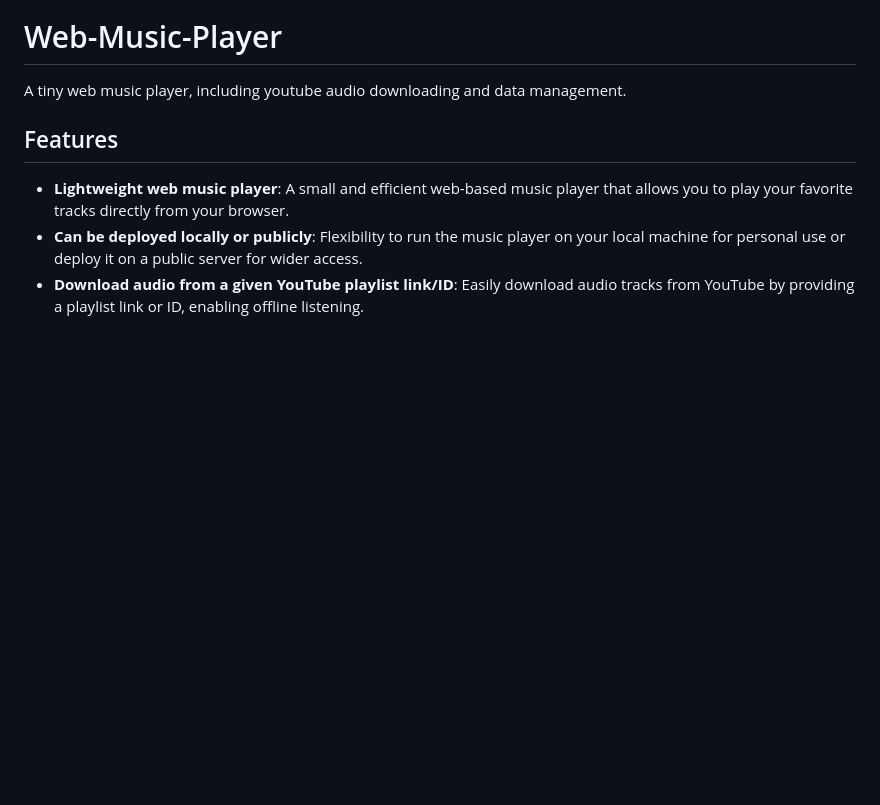
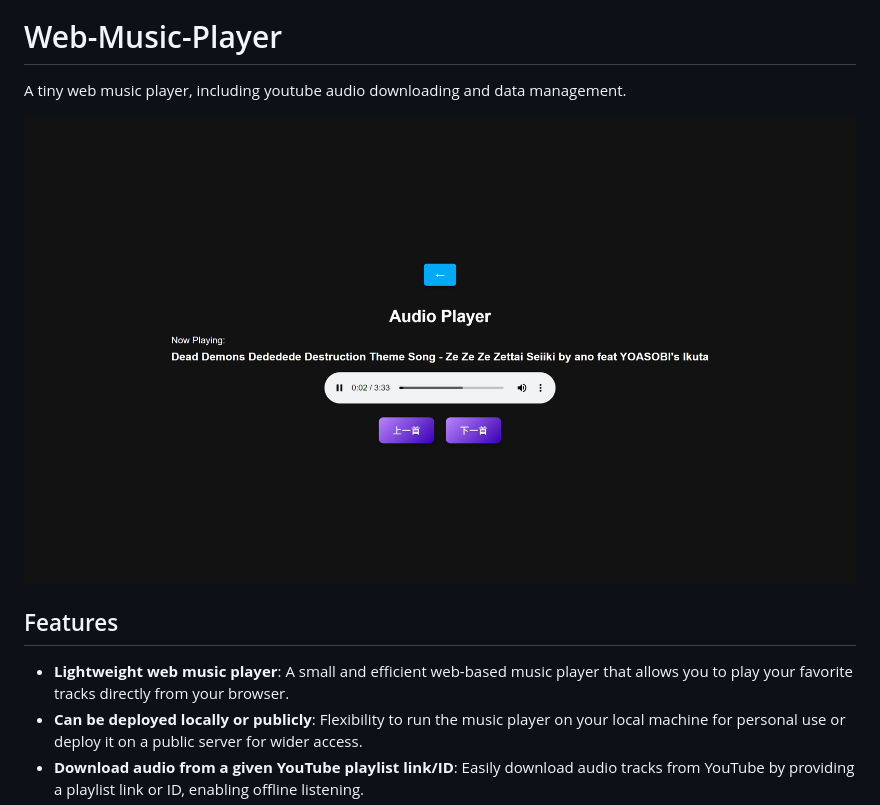
Before and after one commit to D101028/Web-Music-Player, a Markdown page: README.md, the part around the change. Rendered like a GitHub page; pictures changed too: img/img01.png (added); blank space fills up the shorter version.

Commit message:
update README.md, modify img

```diff
--- a/README.md
+++ b/README.md
@@ -1,5 +1,7 @@
 # Web-Music-Player
  A tiny web music player, including youtube audio downloading and data management.
+
+![Screenshot 1](img/img01.png)
 
 ## Features
 - **Lightweight web music player**: A small and efficient web-based music player that allows you to play your favorite tracks directly from your browser.
```
